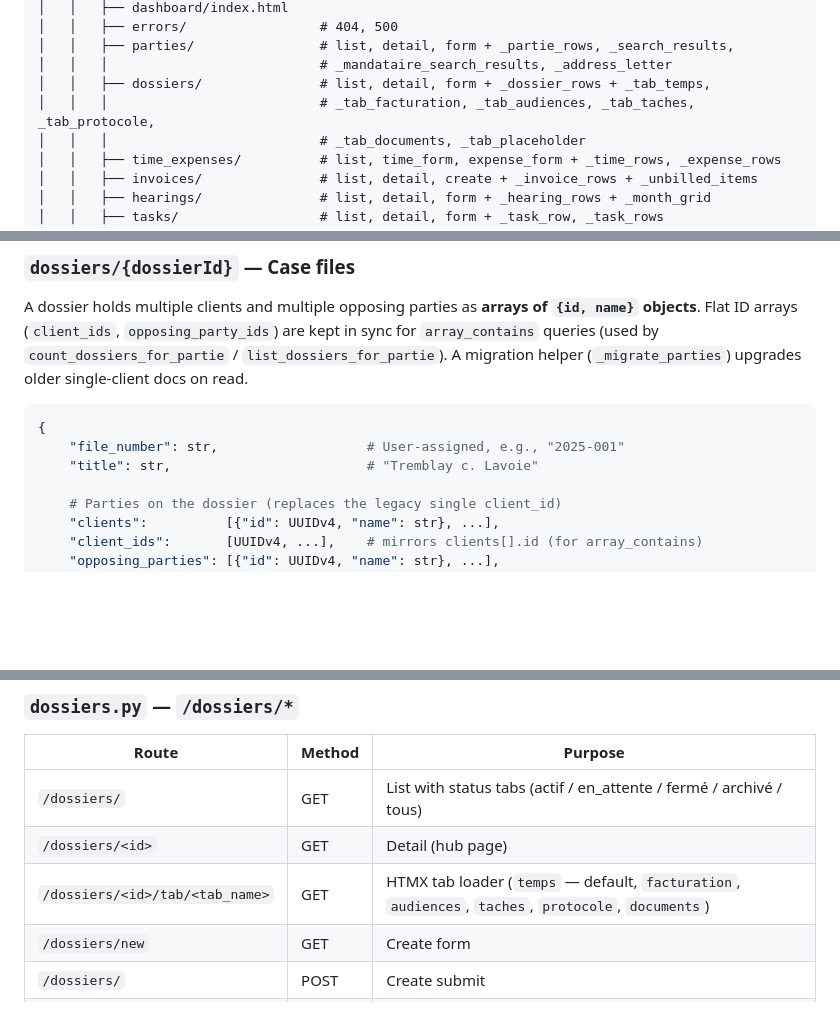
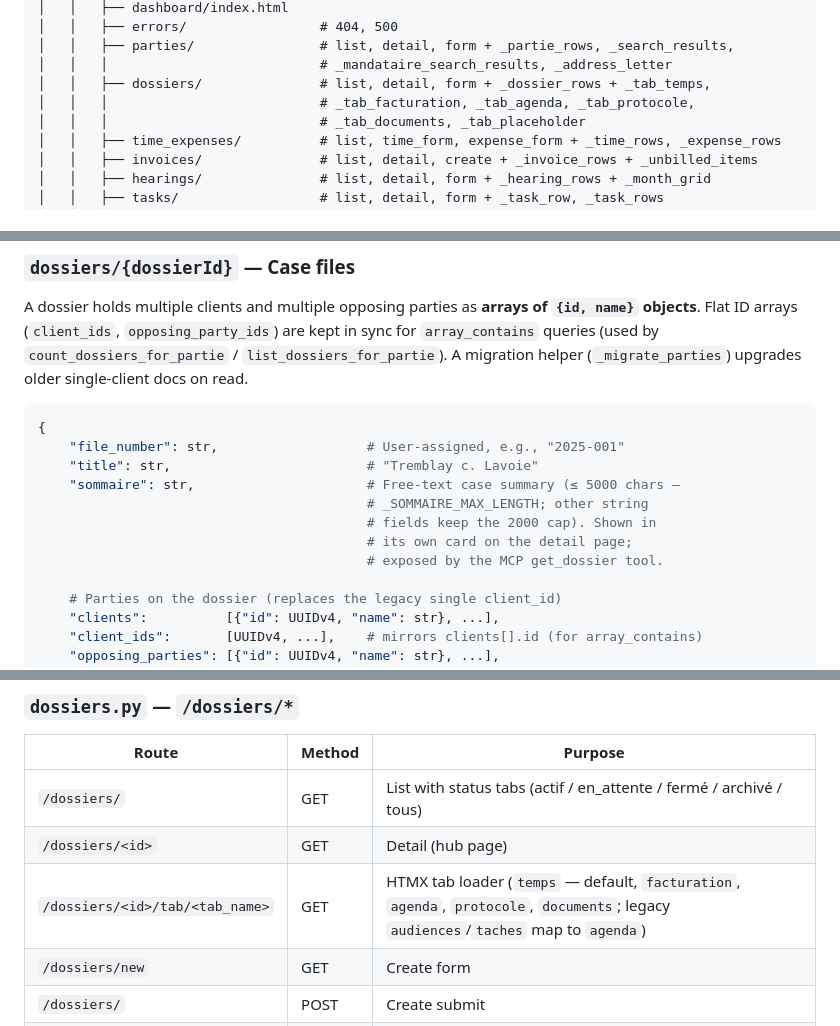
Before and after one commit to jpoirierlavoie/Pallas-Athena, a Markdown page: CLAUDE.md, 3 parts joined by grey strips. Rendered like a GitHub page; blank space fills up the shorter version.

```diff
--- a/CLAUDE.md
+++ b/CLAUDE.md
@@ -285,7 +285,7 @@ Direct deps beyond the original core set: `google-cloud-logging`, the OpenTeleme
 │   │   ├── parties/                # list, detail, form + _partie_rows, _search_results,
 │   │   │                           # _mandataire_search_results, _address_letter
 │   │   ├── dossiers/               # list, detail, form + _dossier_rows + _tab_temps,
-│   │   │                           # _tab_facturation, _tab_audiences, _tab_taches, _tab_protocole,
+│   │   │                           # _tab_facturation, _tab_agenda, _tab_protocole,
 │   │   │                           # _tab_documents, _tab_placeholder
 │   │   ├── time_expenses/          # list, time_form, expense_form + _time_rows, _expense_rows
 │   │   ├── invoices/               # list, detail, create + _invoice_rows + _unbilled_items
@@ -425,6 +425,11 @@ A dossier holds multiple clients and multiple opposing parties as **arrays of `{
 {
     "file_number": str,                   # User-assigned, e.g., "2025-001"
     "title": str,                         # "Tremblay c. Lavoie"
+    "sommaire": str,                      # Free-text case summary (≤ 5000 chars —
+                                          # _SOMMAIRE_MAX_LENGTH; other string
+                                          # fields keep the 2000 cap). Shown in
+                                          # its own card on the detail page;
+                                          # exposed by the MCP get_dossier tool.
 
     # Parties on the dossier (replaces the legacy single client_id)
     "clients":          [{"id": UUIDv4, "name": str}, ...],
@@ -942,7 +947,7 @@ All UI routes require `@login_required` (in `auth.py`). DAV routes use `@dav_aut
 |-------|--------|---------|
 | `/dossiers/` | GET | List with status tabs (actif / en_attente / fermé / archivé / tous) |
 | `/dossiers/<id>` | GET | Detail (hub page) |
-| `/dossiers/<id>/tab/<tab_name>` | GET | HTMX tab loader (`temps` — default, `facturation`, `audiences`, `taches`, `protocole`, `documents`) |
+| `/dossiers/<id>/tab/<tab_name>` | GET | HTMX tab loader (`temps` — default, `facturation`, `agenda`, `protocole`, `documents`; legacy `audiences`/`taches` map to `agenda`) |
 | `/dossiers/new` | GET | Create form |
 | `/dossiers/` | POST | Create submit |
 | `/dossiers/<id>/edit` | GET | Edit form |
```
Also changed, not shown: other parts of CLAUDE.md (+1 -1 lines).
